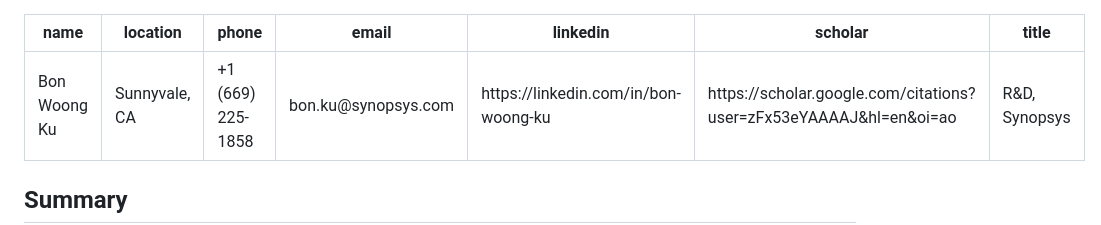
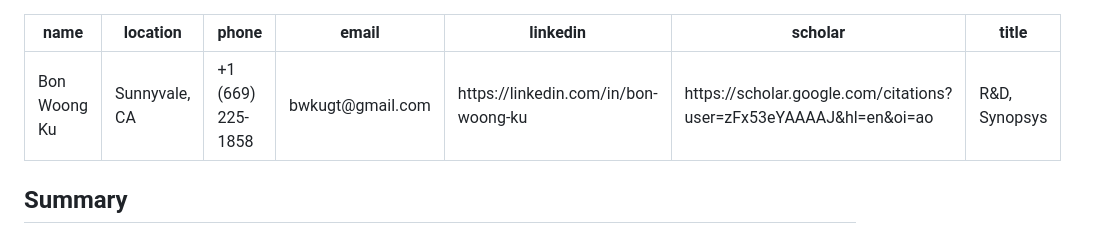
Before and after one commit to bnwk/resume, a Markdown page: src/resume.md, the part around the change. Rendered like a GitHub page.

Commit message:
update email

```diff
--- a/src/resume.md
+++ b/src/resume.md
@@ -2,7 +2,7 @@
 name: Bon Woong Ku
 location: Sunnyvale, CA
 phone: "+1 (669) 225-1858"
-email: bon.ku@synopsys.com
+email: bwkugt@gmail.com
 linkedin: https://linkedin.com/in/bon-woong-ku
 scholar: https://scholar.google.com/citations?user=zFx53eYAAAAJ&hl=en&oi=ao
 title: R&D, Synopsys
```
